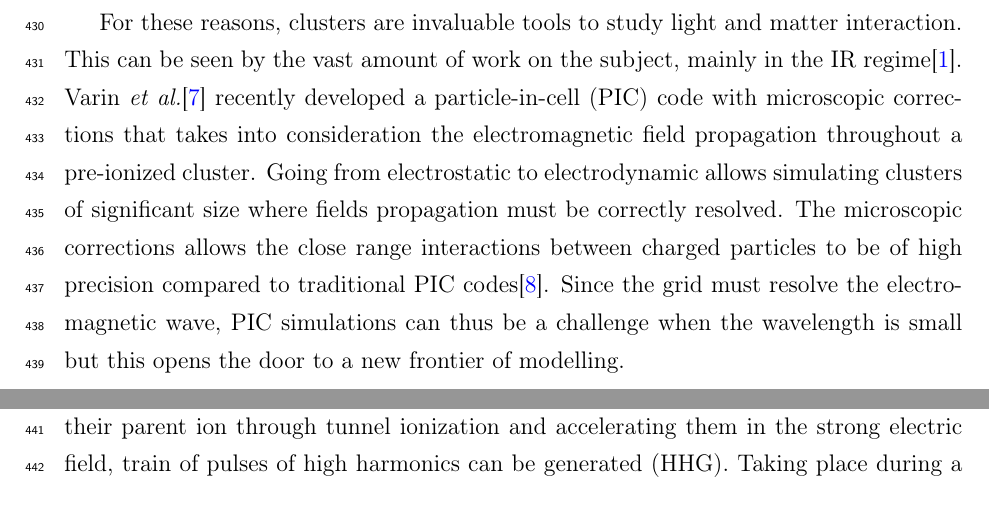
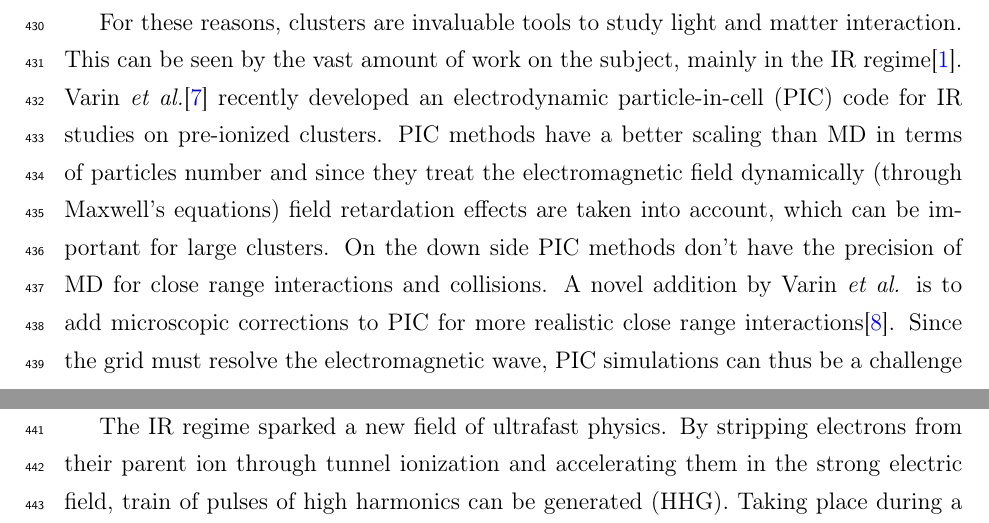
Before and after one commit to nbigaouette/thesis, a LaTeX thesis (thesis/thesis.tex, which reads thesis/introduction_detailed.tex): two parts of pages 19 and 20 of 128, joined at a grey line, cut so that both start at the same text. Compiled offline with pdfLaTeX.

Commit message:
Cleanup PIC

```diff
--- a/thesis/introduction_detailed.tex
+++ b/thesis/introduction_detailed.tex
@@ -63,14 +63,17 @@ solved at each time steps and quantum effects are included using specific rates.
 
 For these reasons, clusters are invaluable tools to study light and matter
 interaction. This can be seen by the vast amount of work on the subject, mainly
-in the IR regime\cite{Fennel2010}. Varin \textit{et al.}\cite{Varin2012} recently
-developed a particle-in-cell (PIC) code with microscopic corrections that takes
-into consideration the electromagnetic field propagation throughout a pre-ionized
-cluster. Going from electrostatic to electrodynamic allows simulating clusters
-of significant size where fields propagation must be correctly resolved. The
-microscopic corrections allows the close range interactions between
-charged particles to be of high precision compared to traditional PIC
-codes\cite{Peltz2012}. Since the grid must resolve the electromagnetic wave,
+in the IR regime\cite{Fennel2010}.  Varin \textit{et al.}\cite{Varin2012}
+recently developed an electrodynamic
+particle-in-cell (PIC) code for IR studies on pre-ionized clusters. PIC methods
+have a better scaling than MD in terms of particles number and since they treat
+the electromagnetic field dynamically (through Maxwell's equations) field
+retardation effects are taken into account, which can be important for large
+clusters. On the down side PIC methods don't have the precision of MD for close
+range interactions and collisions. A novel addition by Varin \textit{et al.}
+is to add microscopic corrections to PIC for more realistic close range
+interactions\cite{Peltz2012}.
+Since the grid must resolve the electromagnetic wave,
 PIC simulations can thus be a challenge when the wavelength is small but this
 opens the door to a new frontier of modelling.
 
```
